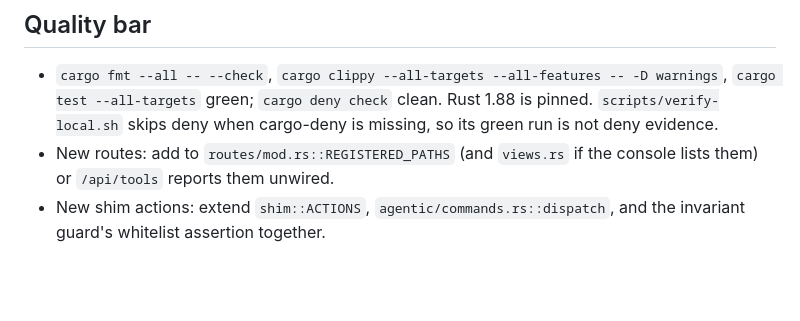
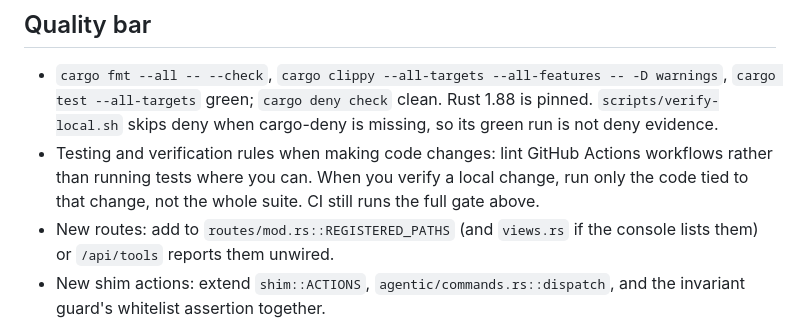
Before and after one commit to cgfixit/CG-agent-harness, a Markdown page: AGENTS.md, the part around the change. GitHub-like rendering; blank space fills up the shorter version.

Commit message:
[docs] - Add targeted-verification rule to AGENTS.md quality bar

```diff
--- a/AGENTS.md
+++ b/AGENTS.md
@@ -113,6 +113,10 @@ elsewhere). 3. `INVARIANTS.md`. 4. This file. 5. `README.md`.
   `cargo test --all-targets` green; `cargo deny check` clean. Rust 1.88 is
   pinned. `scripts/verify-local.sh` skips deny when cargo-deny is missing, so
   its green run is not deny evidence.
+- Testing and verification rules when making code changes: lint GitHub
+  Actions workflows rather than running tests where you can. When you verify a
+  local change, run only the code tied to that change, not the whole suite. CI
+  still runs the full gate above.
 - New routes: add to `routes/mod.rs::REGISTERED_PATHS` (and `views.rs` if the
   console lists them) or `/api/tools` reports them unwired.
 - New shim actions: extend `shim::ACTIONS`, `agentic/commands.rs::dispatch`, and
```
